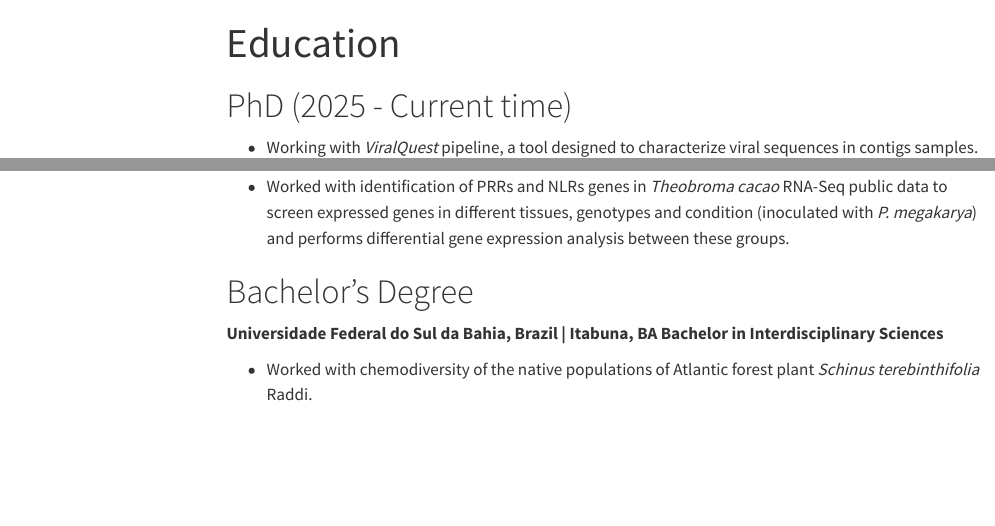
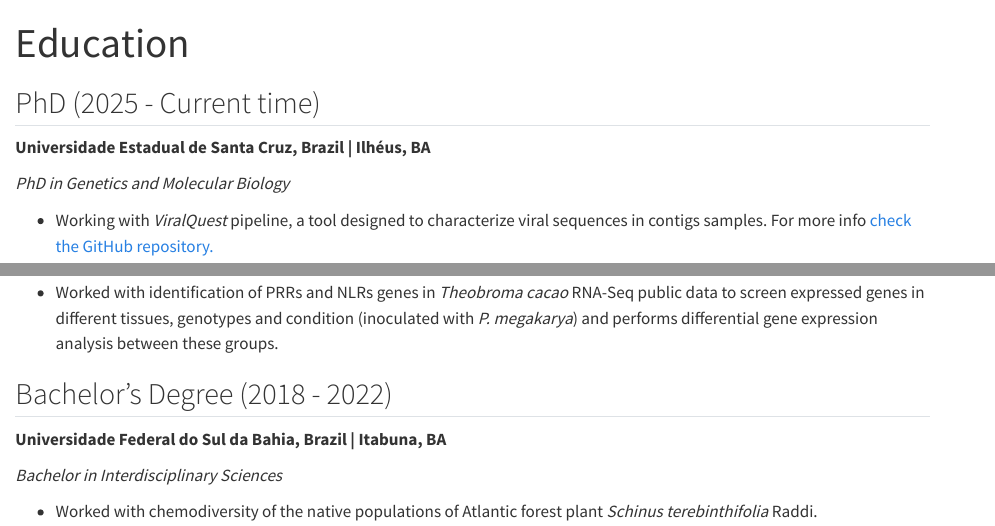
Before and after one commit to gabrielvpina/myBlog, a Quarto document (education.qmd): the page in a window 1100 px wide, from its top, and a second part further down, joined at a grey line. Rendered offline with R 4.5, knitr and Pandoc in place of Quarto, with nearby package versions; menus at the side of the page are left out.

Commit message:
education2

```diff
--- a/education.qmd
+++ b/education.qmd
@@ -3,5 +4,3 @@ title: "Education"
 ---
 
-# PhD (2025 - Current time)
-
-- Working with *ViralQuest* pipeline, a tool designed to characterize viral sequences in contigs samples. For more info ![check the GitHub repository.](https://github.com/gabrielvpina/viralquest)
+## PhD (2025 - Current time)
@@ -10,3 +7,6 @@ title: "Education"
 
 **Universidade Estadual de Santa Cruz, Brazil | Ilhéus, BA**
-**MSc. in Genetics and Molecular Biology**
+
+*PhD in Genetics and Molecular Biology*
+
+- Working with *ViralQuest* pipeline, a tool designed to characterize viral sequences in contigs samples. For more info [check the GitHub repository.](https://github.com/gabrielvpina/viralquest)
@@ -15,9 +21,10 @@ title: "Education"
 
 - Worked with identification of PRRs and NLRs genes in *Theobroma cacao* RNA-Seq public data to screen expressed genes in different tissues, genotypes and condition (inoculated with *P. megakarya*) and performs differential gene expression analysis between these groups.
 
-# Bachelor's Degree
+## Bachelor's Degree (2018 - 2022)
 
 **Universidade Federal do Sul da Bahia, Brazil | Itabuna, BA**
-**Bachelor in Interdisciplinary Sciences**
+
+*Bachelor in Interdisciplinary Sciences*
 
 - Worked with chemodiversity of the native populations of Atlantic forest plant *Schinus terebinthifolia* Raddi.
```
Also changed, not shown: docs/search.json, education.qmd (9 more changed lines), 1 other file.
